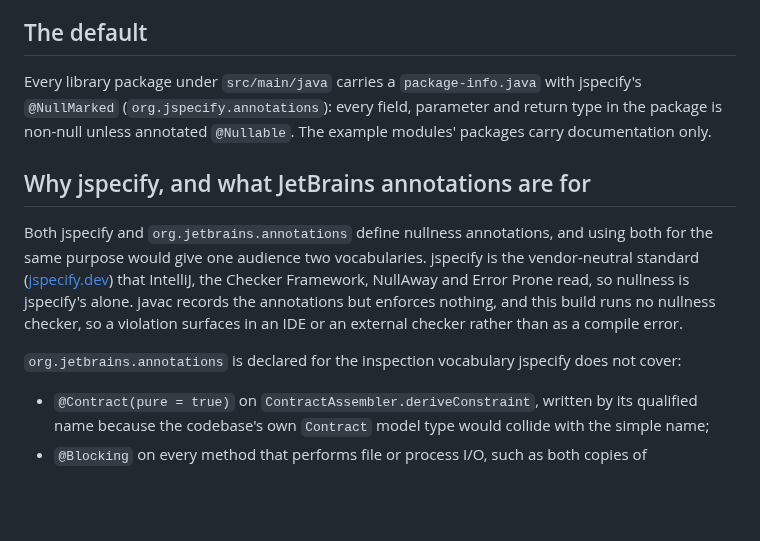
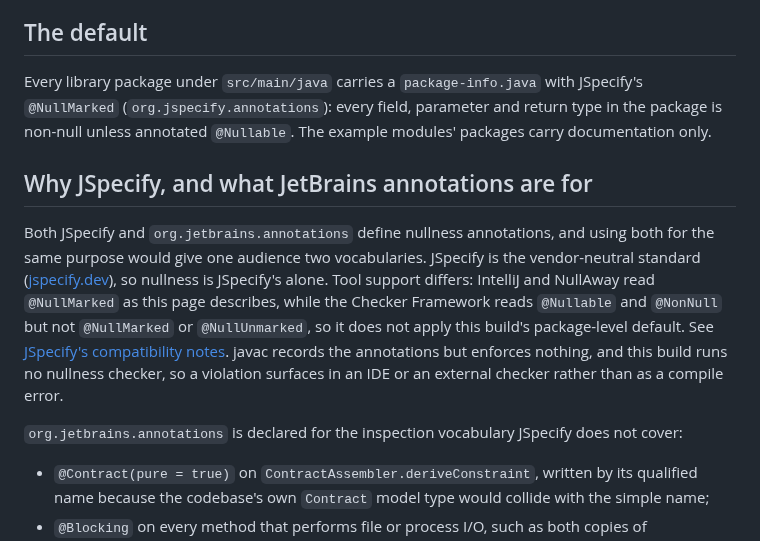
Before and after one commit to TimSchoenle/terrace-config, a Markdown page: java/docs/NULL_SAFETY.md, the part around one of its changes. GitHub-like rendering; blank space fills up the shorter version.

```diff
--- a/java/docs/NULL_SAFETY.md
+++ b/java/docs/NULL_SAFETY.md
@@ -6,20 +6,22 @@ the annotations reach Lombok's generated code.
 
 ## The default
 
-Every library package under `src/main/java` carries a `package-info.java` with jspecify's
+Every library package under `src/main/java` carries a `package-info.java` with JSpecify's
 `@NullMarked` (`org.jspecify.annotations`): every field, parameter and return type in the package is
 non-null unless annotated `@Nullable`. The example modules' packages carry documentation only.
 
-## Why jspecify, and what JetBrains annotations are for
+## Why JSpecify, and what JetBrains annotations are for
 
-Both jspecify and `org.jetbrains.annotations` define nullness annotations, and using both for the
-same purpose would give one audience two vocabularies. jspecify is the vendor-neutral standard
-([jspecify.dev](https://jspecify.dev)) that IntelliJ, the Checker Framework, NullAway and Error
-Prone read, so nullness is jspecify's alone. javac records the annotations but enforces nothing, and
+Both JSpecify and `org.jetbrains.annotations` define nullness annotations, and using both for the
+same purpose would give one audience two vocabularies. JSpecify is the vendor-neutral standard
+([jspecify.dev](https://jspecify.dev)), so nullness is JSpecify's alone. Tool support differs:
+IntelliJ and NullAway read `@NullMarked` as this page describes, while the Checker Framework reads
+`@Nullable` and `@NonNull` but not `@NullMarked` or `@NullUnmarked`, so it does not apply this
+build's package-level default. See [JSpecify's compatibility notes](https://jspecify.dev/docs/whether/). javac records the annotations but enforces nothing, and
 this build runs no nullness checker, so a violation surfaces in an IDE or an external checker rather
 than as a compile error.
 
-`org.jetbrains.annotations` is declared for the inspection vocabulary jspecify does not cover:
+`org.jetbrains.annotations` is declared for the inspection vocabulary JSpecify does not cover:
 
 - `@Contract(pure = true)` on `ContractAssembler.deriveConstraint`, written by its qualified name
   because the codebase's own `Contract` model type would collide with the simple name;
```
Also changed, not shown: other parts of java/docs/NULL_SAFETY.md (+2 -2 lines), java/docs/MODULES.md (+12 -9 lines).
